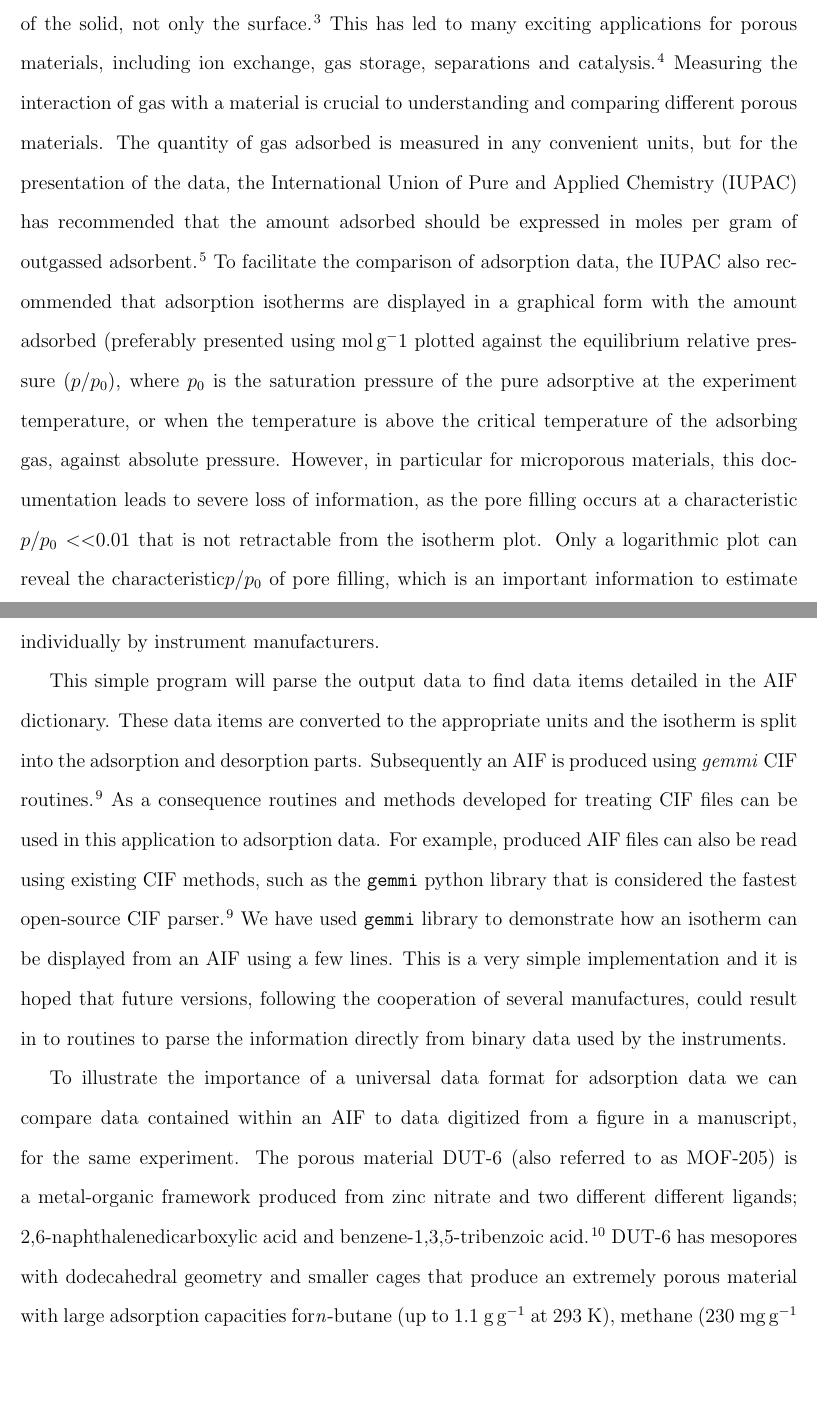
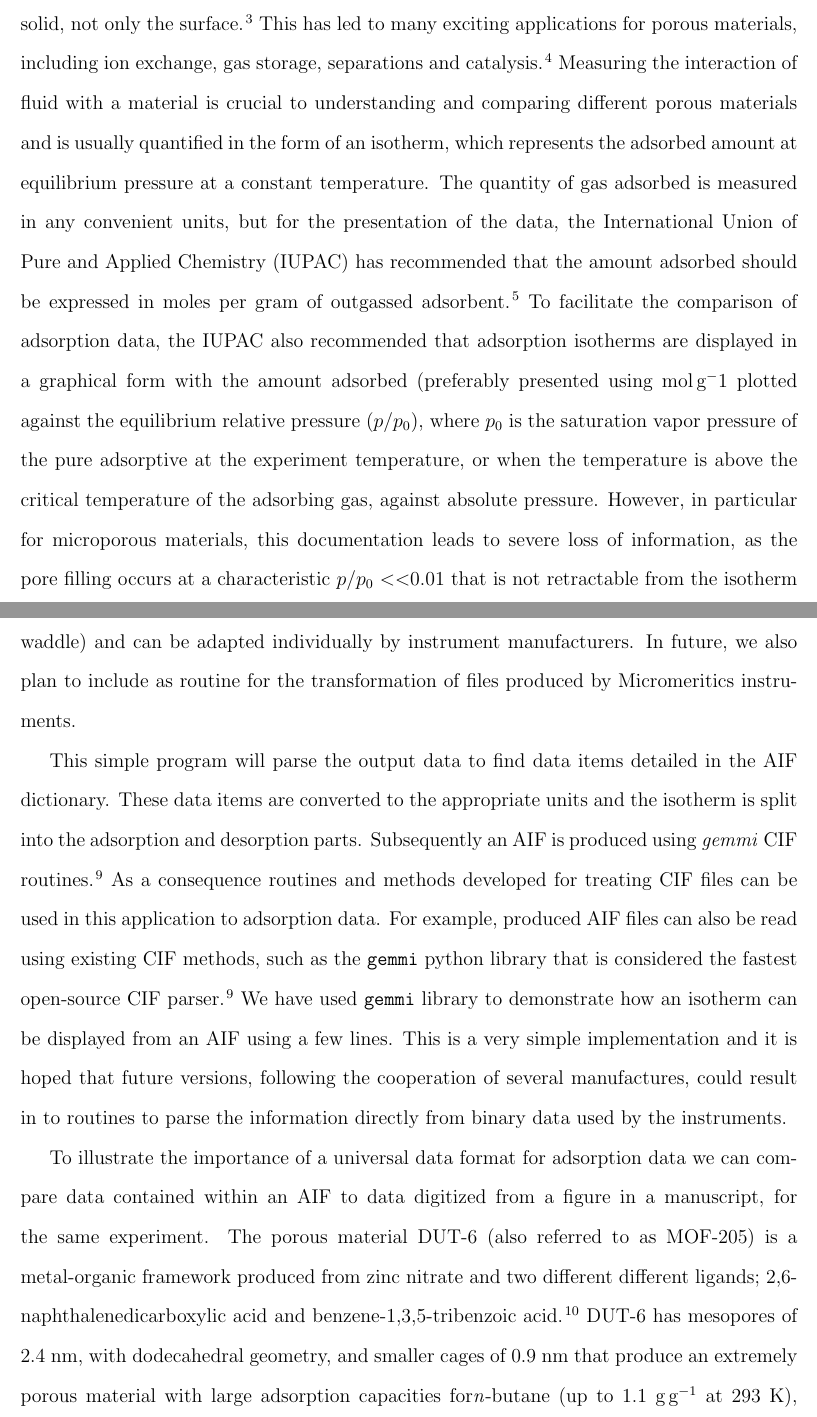
Before and after one commit to lukeljliu/adsorptioninformationformat, a LaTeX paper (manuscript/article.tex): two parts of pages 2 and 8 of 13, joined at a grey line, cut so that both start at the same text, the shorter picture padded with empty space. Compiled offline with pdfLaTeX.

Commit message:
revision c/o Bon

```diff
--- a/manuscript/article.tex
+++ b/manuscript/article.tex
@@ -147,9 +147,9 @@ This led to the foundational principles as discussed by Wilkinson et al.--- Find
 
 Porous solids are of important scientific and industrial interest owing to their impressive ability to interact with all manner of atoms, ions and molecules throughout the entirety of the solid, not only the surface.\cite{10.1038/nature00785}
 This has led to many exciting applications for porous materials, including ion exchange, gas storage, separations and catalysis.\cite{10.1039/C6CS00135A}
-Measuring the interaction of gas with a material is crucial to understanding and comparing different porous materials.
+Measuring the interaction of fluid with a material is crucial to understanding and comparing different porous materials and is usually quantified in the form of an isotherm, which represents the adsorbed amount at equilibrium pressure at a constant temperature.
 The quantity of gas adsorbed is measured in any convenient units, but for the presentation of the data, the International Union of Pure and Applied Chemistry (IUPAC) has recommended that the amount adsorbed should be expressed in moles per gram of outgassed adsorbent.\cite{10.1515/pac-2014-1117}
-To facilitate the comparison of adsorption data, the IUPAC also recommended that adsorption isotherms are displayed in a graphical form with the amount adsorbed (preferably presented using mol$\,$g$^-1$ plotted against the equilibrium relative pressure ($p/p_0$), where $p_0$ is the saturation pressure of the pure adsorptive at the experiment temperature, or when the temperature is above the critical temperature of the adsorbing gas, against absolute pressure.
+To facilitate the comparison of adsorption data, the IUPAC also recommended that adsorption isotherms are displayed in a graphical form with the amount adsorbed (preferably presented using mol$\,$g$^-1$ plotted against the equilibrium relative pressure ($p/p_0$), where $p_0$ is the saturation vapor pressure of the pure adsorptive at the experiment temperature, or when the temperature is above the critical temperature of the adsorbing gas, against absolute pressure.
 However, in particular for microporous materials, this documentation leads to severe loss of information, as the pore filling occurs at a characteristic $p/p_0$ \textless\textless 0.01 that is not retractable from the isotherm plot.
 Only a logarithmic plot can reveal the characteristic$ p/p_0$ of pore filling, which is an important information to estimate pore size distributions in the micropore regime.
 Similar aspects are also relevant for other branches/regions of the isotherm.
@@ -264,5 +264,6 @@ For example, it is currently not possible to read binary data files e.g. the fil
 Our routine is easily transferable and will be adapted for other instruments in future.
 The source code is provided on GitHub (\ref{www.github.com/jackevansadl/jubilant-waddle}{www.github.com/jackevansadl/jubilant-waddle}) and can be adapted individually by instrument manufacturers.
+In future, we also plan to include as routine for the transformation of files produced by Micromeritics instruments.
 
 This simple program will parse the output data to find data items detailed in the AIF dictionary.
 These data items are converted to the appropriate units and the isotherm is split into the adsorption and desorption parts.
@@ -274,7 +275,7 @@ This is a very simple implementation and it is hoped that future versions, follo
 
 To illustrate the importance of a universal data format for adsorption data we can compare data contained within an AIF to data digitized from a figure in a manuscript, for the same experiment.
 The porous material DUT-6 (also referred to as MOF-205) is a metal-organic framework produced from zinc nitrate and two different different ligands; 2,6-naphthalenedicarboxylic acid and benzene-1,3,5-tribenzoic acid.\cite{10.1002/anie.200904599}
-DUT-6 has mesopores with dodecahedral geometry and smaller cages that produce an extremely porous material with large adsorption capacities for\textit{n}-butane (up to 1.1~g$\,$g$^{-1}$ at 293~K),  methane (230~mg$\,$g$^{-1}$ at 100~bar and 298~K) and hydrogen (60~mg$\,$g$^{-1}$ at 50~bar and 77~K).
+DUT-6 has mesopores of 2.4~nm, with dodecahedral geometry, and smaller cages of 0.9~nm that produce an extremely porous material with large adsorption capacities for\textit{n}-butane (up to 1.1~g$\,$g$^{-1}$ at 293~K),  methane (230~mg$\,$g$^{-1}$ at 100~bar and 298~K) and hydrogen (60~mg$\,$g$^{-1}$ at 50~bar and 77~K).
 The nitrogen adsorption isotherm at 77~K was reported in the original manuscript using relative pressure and a linear axis (Figure~\ref{fgr:example}a).
 From this plot the isotherm can be classified  as  type  Ib, clearly exhibiting characteristics of a hierarchal pore system with micropores and mesopores.
 There is evidently a distinct step $p/p_0$ = 0.17, however, from this plot it is not possible to correctly identify low pressure features.
```
Also changed, not shown: manuscript/article.pdf, manuscript/article.tex (12 more changed lines).
